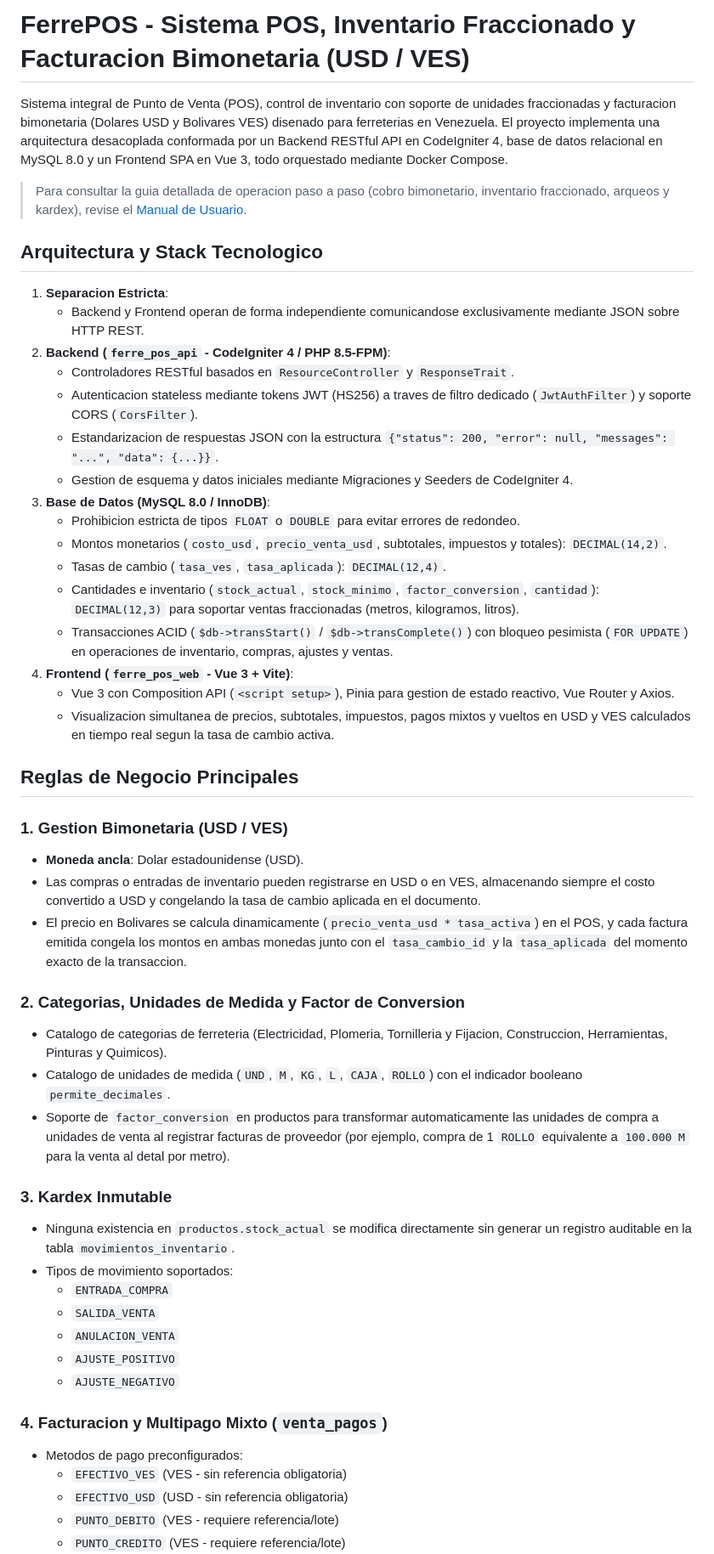
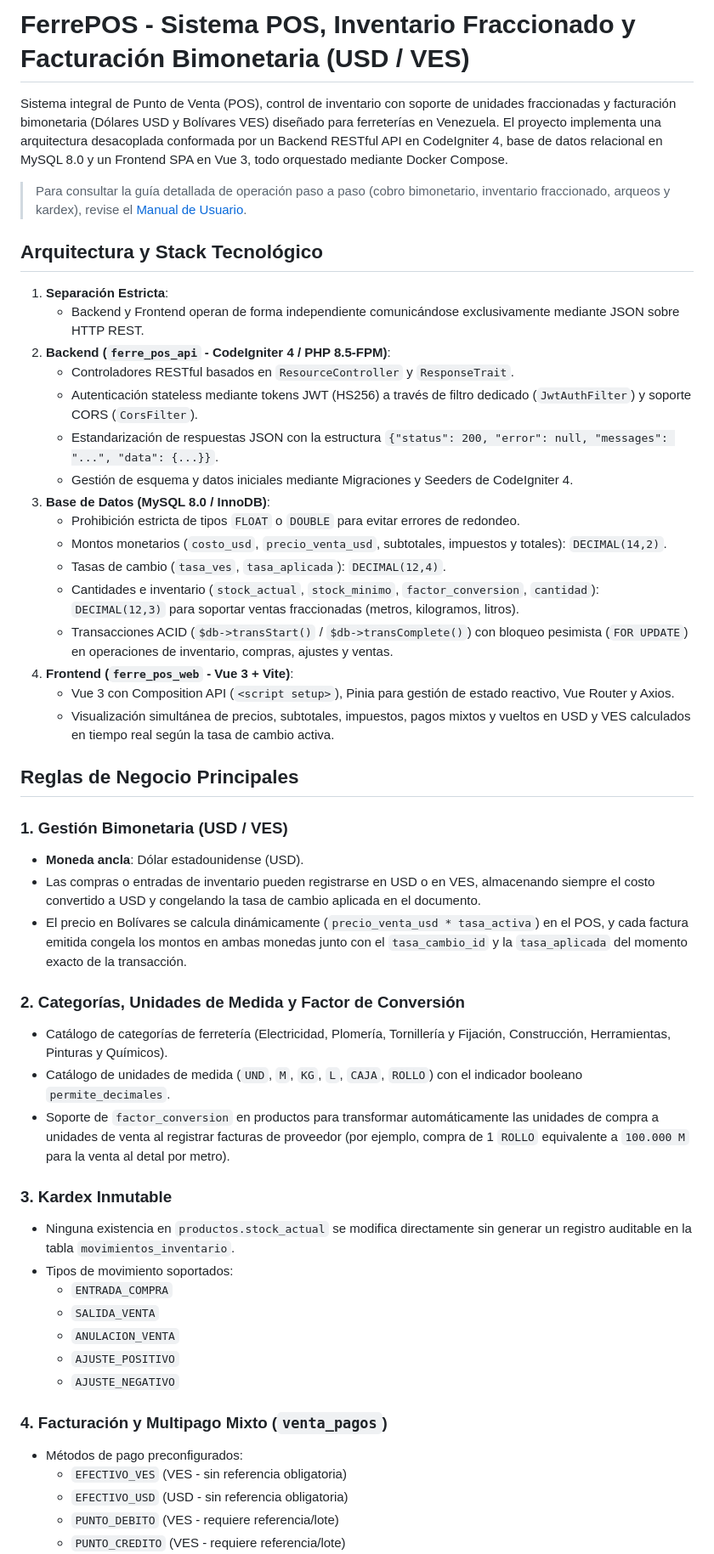
Before and after one commit to joserafael/ferre_pos, a Markdown page: README.md, the part around one of its changes. Shown at 85% size. GitHub-like rendering.

Commit message:
docs: corregir ortografia y acentuacion en README.md

```diff
--- a/README.md
+++ b/README.md
@@ -1,39 +1,39 @@
-# FerrePOS - Sistema POS, Inventario Fraccionado y Facturacion Bimonetaria (USD / VES)
+# FerrePOS - Sistema POS, Inventario Fraccionado y Facturación Bimonetaria (USD / VES)
 
-Sistema integral de Punto de Venta (POS), control de inventario con soporte de unidades fraccionadas y facturacion bimonetaria (Dolares USD y Bolivares VES) disenado para ferreterias en Venezuela. El proyecto implementa una arquitectura desacoplada conformada por un Backend RESTful API en CodeIgniter 4, base de datos relacional en MySQL 8.0 y un Frontend SPA en Vue 3, todo orquestado mediante Docker Compose.
+Sistema integral de Punto de Venta (POS), control de inventario con soporte de unidades fraccionadas y facturación bimonetaria (Dólares USD y Bolívares VES) diseñado para ferreterías en Venezuela. El proyecto implementa una arquitectura desacoplada conformada por un Backend RESTful API en CodeIgniter 4, base de datos relacional en MySQL 8.0 y un Frontend SPA en Vue 3, todo orquestado mediante Docker Compose.
 
-> Para consultar la guia detallada de operacion paso a paso (cobro bimonetario, inventario fraccionado, arqueos y kardex), revise el [Manual de Usuario](file:///Users/joserafaelcamejo/Codigos/ferre_pos/docs/MANUAL_DE_USUARIO.md).
+> Para consultar la guía detallada de operación paso a paso (cobro bimonetario, inventario fraccionado, arqueos y kardex), revise el [Manual de Usuario](file:///Users/joserafaelcamejo/Codigos/ferre_pos/docs/MANUAL_DE_USUARIO.md).
 
-## Arquitectura y Stack Tecnologico
+## Arquitectura y Stack Tecnológico
 
-1. **Separacion Estricta**:
-   - Backend y Frontend operan de forma independiente comunicandose exclusivamente mediante JSON sobre HTTP REST.
+1. **Separación Estricta**:
+   - Backend y Frontend operan de forma independiente comunicándose exclusivamente mediante JSON sobre HTTP REST.
 2. **Backend (`ferre_pos_api` - CodeIgniter 4 / PHP 8.5-FPM)**:
    - Controladores RESTful basados en `ResourceController` y `ResponseTrait`.
-   - Autenticacion stateless mediante tokens JWT (HS256) a traves de filtro dedicado (`JwtAuthFilter`) y soporte CORS (`CorsFilter`).
-   - Estandarizacion de respuestas JSON con la estructura `{"status": 200, "error": null, "messages": "...", "data": {...}}`.
-   - Gestion de esquema y datos iniciales mediante Migraciones y Seeders de CodeIgniter 4.
+   - Autenticación stateless mediante tokens JWT (HS256) a través de filtro dedicado (`JwtAuthFilter`) y soporte CORS (`CorsFilter`).
+   - Estandarización de respuestas JSON con la estructura `{"status": 200, "error": null, "messages": "...", "data": {...}}`.
+   - Gestión de esquema y datos iniciales mediante Migraciones y Seeders de CodeIgniter 4.
 3. **Base de Datos (MySQL 8.0 / InnoDB)**:
-   - Prohibicion estricta de tipos `FLOAT` o `DOUBLE` para evitar errores de redondeo.
+   - Prohibición estricta de tipos `FLOAT` o `DOUBLE` para evitar errores de redondeo.
    - Montos monetarios (`costo_usd`, `precio_venta_usd`, subtotales, impuestos y totales): `DECIMAL(14,2)`.
    - Tasas de cambio (`tasa_ves`, `tasa_aplicada`): `DECIMAL(12,4)`.
    - Cantidades e inventario (`stock_actual`, `stock_minimo`, `factor_conversion`, `cantidad`): `DECIMAL(12,3)` para soportar ventas fraccionadas (metros, kilogramos, litros).
    - Transacciones ACID (`$db->transStart()` / `$db->transComplete()`) con bloqueo pesimista (`FOR UPDATE`) en operaciones de inventario, compras, ajustes y ventas.
 4. **Frontend (`ferre_pos_web` - Vue 3 + Vite)**:
-   - Vue 3 con Composition API (`<script setup>`), Pinia para gestion de estado reactivo, Vue Router y Axios.
-   - Visualizacion simultanea de precios, subtotales, impuestos, pagos mixtos y vueltos en USD y VES calculados en tiempo real segun la tasa de cambio activa.
+   - Vue 3 con Composition API (`<script setup>`), Pinia para gestión de estado reactivo, Vue Router y Axios.
+   - Visualización simultánea de precios, subtotales, impuestos, pagos mixtos y vueltos en USD y VES calculados en tiempo real según la tasa de cambio activa.
 
 ## Reglas de Negocio Principales
 
-### 1. Gestion Bimonetaria (USD / VES)
-- **Moneda ancla**: Dolar estadounidense (USD).
+### 1. Gestión Bimonetaria (USD / VES)
+- **Moneda ancla**: Dólar estadounidense (USD).
 - Las compras o entradas de inventario pueden registrarse en USD o en VES, almacenando siempre el costo convertido a USD y congelando la tasa de cambio aplicada en el documento.
-- El precio en Bolivares se calcula dinamicamente (`precio_venta_usd * tasa_activa`) en el POS, y cada factura emitida congela los montos en ambas monedas junto con el `tasa_cambio_id` y la `tasa_aplicada` del momento exacto de la transaccion.
+- El precio en Bolívares se calcula dinámicamente (`precio_venta_usd * tasa_activa`) en el POS, y cada factura emitida congela los montos en ambas monedas junto con el `tasa_cambio_id` y la `tasa_aplicada` del momento exacto de la transacción.
 
-### 2. Categorias, Unidades de Medida y Factor de Conversion
-- Catalogo de categorias de ferreteria (Electricidad, Plomeria, Tornilleria y Fijacion, Construccion, Herramientas, Pinturas y Quimicos).
-- Catalogo de unidades de medida (`UND`, `M`, `KG`, `L`, `CAJA`, `ROLLO`) con el indicador booleano `permite_decimales`.
-- Soporte de `factor_conversion` en productos para transformar automaticamente las unidades de compra a unidades de venta al registrar facturas de proveedor (por ejemplo, compra de 1 `ROLLO` equivalente a `100.000 M` para la venta al detal por metro).
+### 2. Categorías, Unidades de Medida y Factor de Conversión
+- Catálogo de categorías de ferretería (Electricidad, Plomería, Tornillería y Fijación, Construcción, Herramientas, Pinturas y Químicos).
+- Catálogo de unidades de medida (`UND`, `M`, `KG`, `L`, `CAJA`, `ROLLO`) con el indicador booleano `permite_decimales`.
+- Soporte de `factor_conversion` en productos para transformar automáticamente las unidades de compra a unidades de venta al registrar facturas de proveedor (por ejemplo, compra de 1 `ROLLO` equivalente a `100.000 M` para la venta al detal por metro).
 
 ### 3. Kardex Inmutable
 - Ninguna existencia en `productos.stock_actual` se modifica directamente sin generar un registro auditable en la tabla `movimientos_inventario`.
@@ -44,8 +44,8 @@ Sistema integral de Punto de Venta (POS), control de inventario con soporte de u
   - `AJUSTE_POSITIVO`
   - `AJUSTE_NEGATIVO`
 
-### 4. Facturacion y Multipago Mixto (`venta_pagos`)
-- Metodos de pago preconfigurados:
+### 4. Facturación y Multipago Mixto (`venta_pagos`)
+- Métodos de pago preconfigurados:
   - `EFECTIVO_VES` (VES - sin referencia obligatoria)
   - `EFECTIVO_USD` (USD - sin referencia obligatoria)
   - `PUNTO_DEBITO` (VES - requiere referencia/lote)
```
Also changed, not shown: other parts of README.md (+34 -34 lines).
